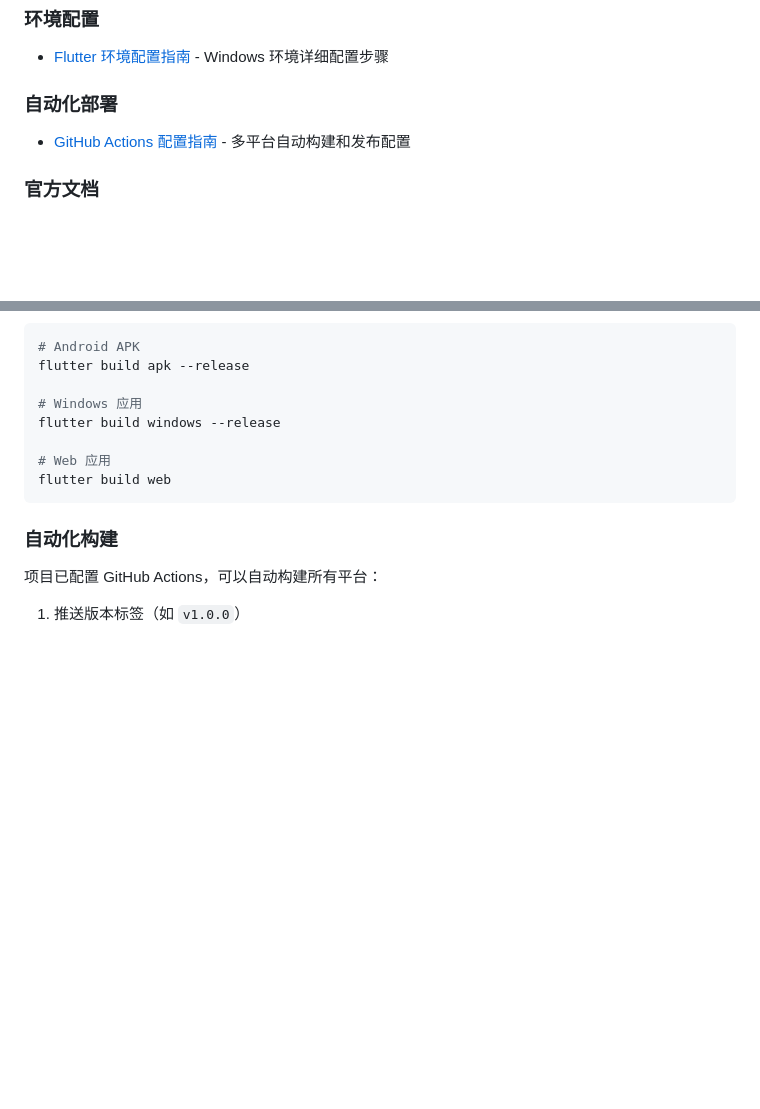
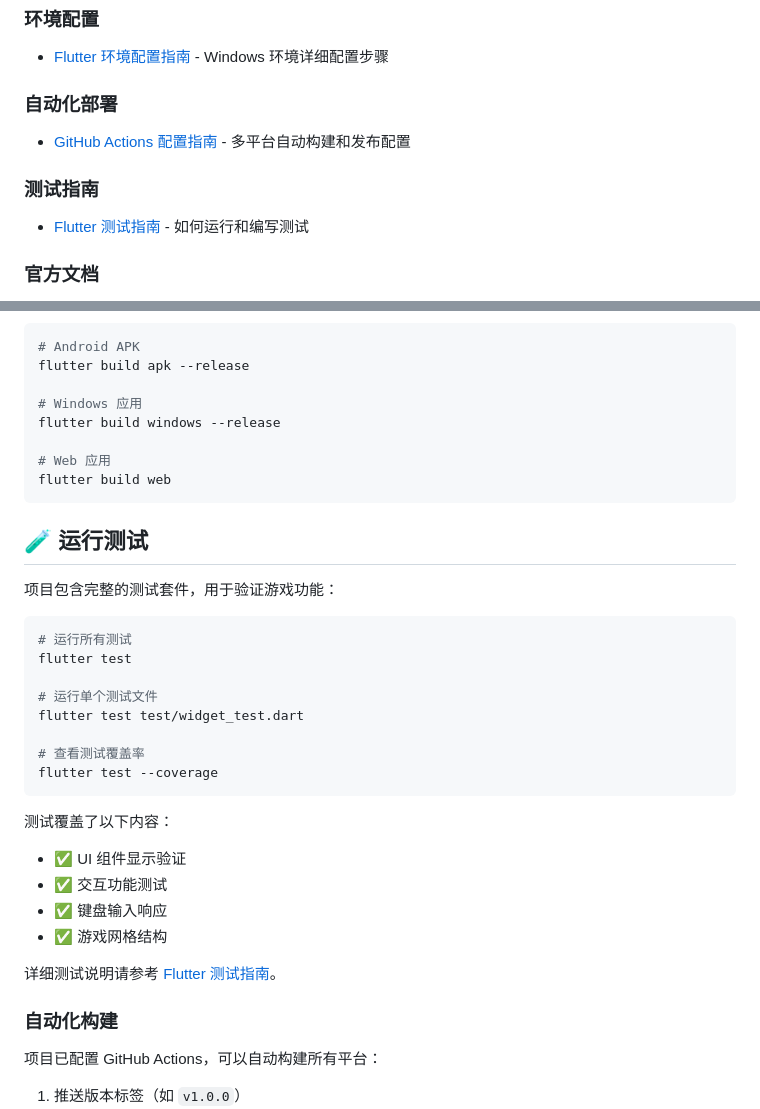
Before and after one commit to BingqiangZhou/FirstFlutterAPP, a Markdown page: README.md, 2 parts joined by grey strips. GitHub-like rendering; blank space fills up the shorter version.

Commit message:
Add testing guidelines and documentation for Flutter 2048 game

````diff
--- a/README.md
+++ b/README.md
@@ -75,6 +75,9 @@ docs/                  # 文档目录
 ### 自动化部署
 - [GitHub Actions 配置指南](docs/GitHub-Actions配置指南.md) - 多平台自动构建和发布配置
 
+### 测试指南
+- [Flutter 测试指南](docs/测试指南.md) - 如何运行和编写测试
+
 ### 官方文档
 - [Flutter 官方文档](https://flutter.dev/docs)
 - [Flutter 中文网](https://flutter.cn/docs)
@@ -116,6 +119,29 @@ flutter build windows --release
 flutter build web
 ```
 
+## 🧪 运行测试
+
+项目包含完整的测试套件，用于验证游戏功能：
+
+```bash
+# 运行所有测试
+flutter test
+
+# 运行单个测试文件
+flutter test test/widget_test.dart
+
+# 查看测试覆盖率
+flutter test --coverage
+```
+
+测试覆盖了以下内容：
+- ✅ UI 组件显示验证
+- ✅ 交互功能测试
+- ✅ 键盘输入响应
+- ✅ 游戏网格结构
+
+详细测试说明请参考 [Flutter 测试指南](docs/测试指南.md)。
+
 ### 自动化构建
 
 项目已配置 GitHub Actions，可以自动构建所有平台：
````
Also changed, not shown: docs/测试指南.md (added, +365 -0 lines).
